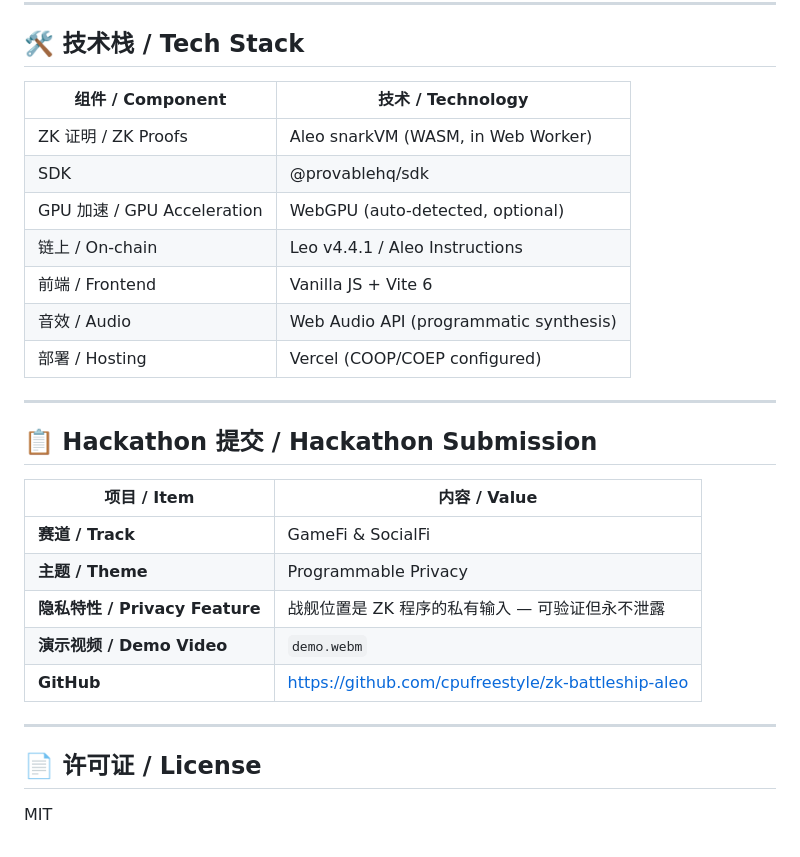
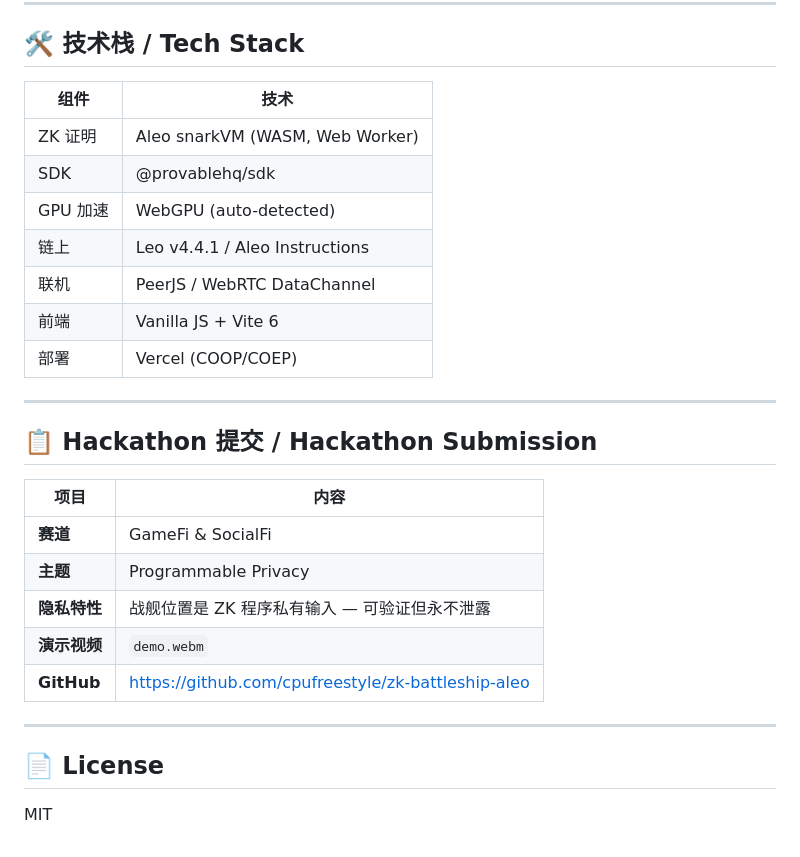
Before and after one commit to cpufreestyle/zk-battleship-aleo, a Markdown page: README.md, the part around one of its changes. Drawn GitHub-style.

```diff
--- a/README.md
+++ b/README.md
@@ -208,30 +193,30 @@ program shadowfleet.aleo {
 
 ## 🛠 技术栈 / Tech Stack
 
-| 组件 / Component | 技术 / Technology |
-|---|---|
-| ZK 证明 / ZK Proofs | Aleo snarkVM (WASM, in Web Worker) |
+| 组件 | 技术 |
+|------|------|
+| ZK 证明 | Aleo snarkVM (WASM, Web Worker) |
 | SDK | @provablehq/sdk |
-| GPU 加速 / GPU Acceleration | WebGPU (auto-detected, optional) |
-| 链上 / On-chain | Leo v4.4.1 / Aleo Instructions |
-| 前端 / Frontend | Vanilla JS + Vite 6 |
-| 音效 / Audio | Web Audio API (programmatic synthesis) |
-| 部署 / Hosting | Vercel (COOP/COEP configured) |
+| GPU 加速 | WebGPU (auto-detected) |
+| 链上 | Leo v4.4.1 / Aleo Instructions |
+| 联机 | PeerJS / WebRTC DataChannel |
+| 前端 | Vanilla JS + Vite 6 |
+| 部署 | Vercel (COOP/COEP) |
 
 ---
 
 ## 📋 Hackathon 提交 / Hackathon Submission
 
-| 项目 / Item | 内容 / Value |
-|---|---|
-| **赛道 / Track** | GameFi & SocialFi |
-| **主题 / Theme** | Programmable Privacy |
-| **隐私特性 / Privacy Feature** | 战舰位置是 ZK 程序的私有输入 — 可验证但永不泄露 |
-| **演示视频 / Demo Video** | `demo.webm` |
+| 项目 | 内容 |
+|------|------|
+| **赛道** | GameFi & SocialFi |
+| **主题** | Programmable Privacy |
+| **隐私特性** | 战舰位置是 ZK 程序私有输入 — 可验证但永不泄露 |
+| **演示视频** | `demo.webm` |
 | **GitHub** | https://github.com/cpufreestyle/zk-battleship-aleo |
 
 ---
 
-## 📄 许可证 / License
+## 📄 License
 
 MIT
```
Also changed, not shown: other parts of README.md (+65 -80 lines).
